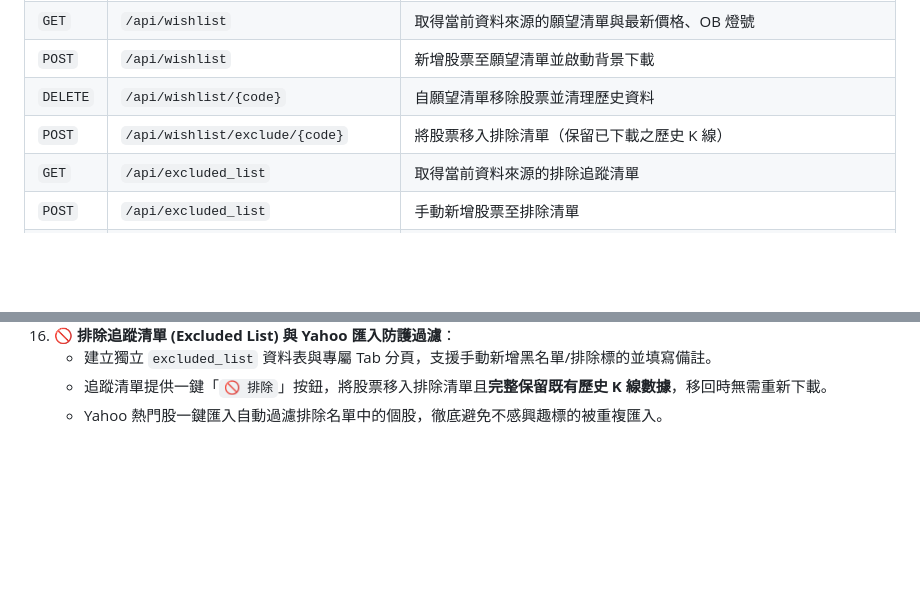
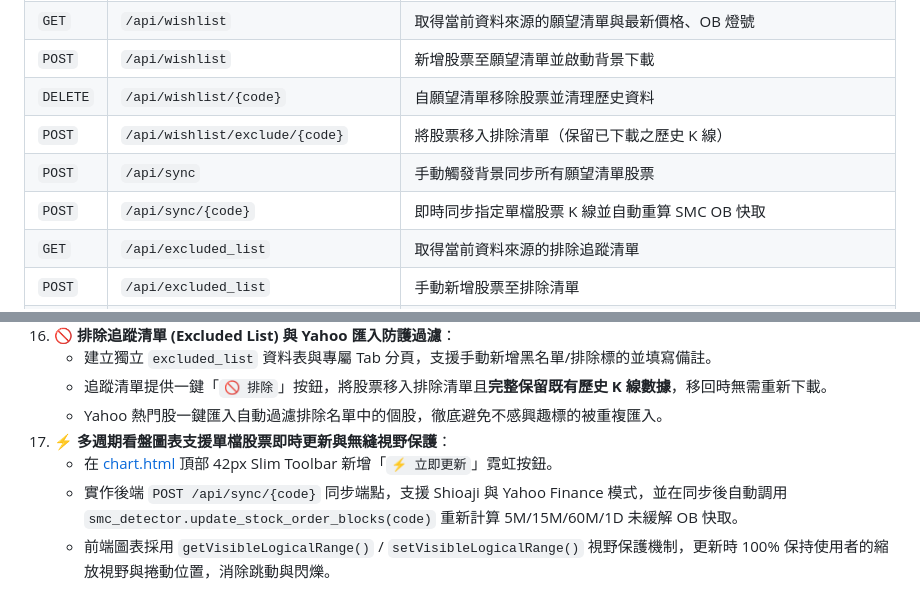
Before and after one commit to wenli/Shioaji_stock, a Markdown page: README.md, 2 parts joined by grey strips. Rendered like a GitHub page; blank space fills up the shorter version.

Commit message:
docs: 更新 README.md 核心 API 表格與單檔即時同步更新紀錄

```diff
--- a/README.md
+++ b/README.md
@@ -114,6 +114,8 @@ c:\Intel\Shioaji_stock\
 | `POST`| `/api/wishlist` | 新增股票至願望清單並啟動背景下載 |
 | `DELETE`| `/api/wishlist/{code}` | 自願望清單移除股票並清理歷史資料 |
 | `POST`| `/api/wishlist/exclude/{code}` | 將股票移入排除清單（保留已下載之歷史 K 線） |
+| `POST`| `/api/sync` | 手動觸發背景同步所有願望清單股票 |
+| `POST`| `/api/sync/{code}` | 即時同步指定單檔股票 K 線並自動重算 SMC OB 快取 |
 | `GET` | `/api/excluded_list` | 取得當前資料來源的排除追蹤清單 |
 | `POST`| `/api/excluded_list` | 手動新增股票至排除清單 |
 | `DELETE`| `/api/excluded_list/{code}` | 自排除清單移除股票（解除排除） |
@@ -217,3 +219,7 @@ c:\Intel\Shioaji_stock\
     * 建立獨立 `excluded_list` 資料表與專屬 Tab 分頁，支援手動新增黑名單/排除標的並填寫備註。
     * 追蹤清單提供一鍵「`🚫 排除`」按鈕，將股票移入排除清單且**完整保留既有歷史 K 線數據**，移回時無需重新下載。
     * Yahoo 熱門股一鍵匯入自動過濾排除名單中的個股，徹底避免不感興趣標的被重複匯入。
+17. **⚡ 多週期看盤圖表支援單檔股票即時更新與無縫視野保護**：
+    * 在 [chart.html](file:///c:/Intel/Shioaji_stock/frontend/chart.html) 頂部 42px Slim Toolbar 新增「`⚡ 立即更新`」霓虹按鈕。
+    * 實作後端 `POST /api/sync/{code}` 同步端點，支援 Shioaji 與 Yahoo Finance 模式，並在同步後自動調用 `smc_detector.update_stock_order_blocks(code)` 重新計算 5M/15M/60M/1D 未緩解 OB 快取。
+    * 前端圖表採用 `getVisibleLogicalRange()` / `setVisibleLogicalRange()` 視野保護機制，更新時 100% 保持使用者的縮放視野與捲動位置，消除跳動與閃爍。
```
